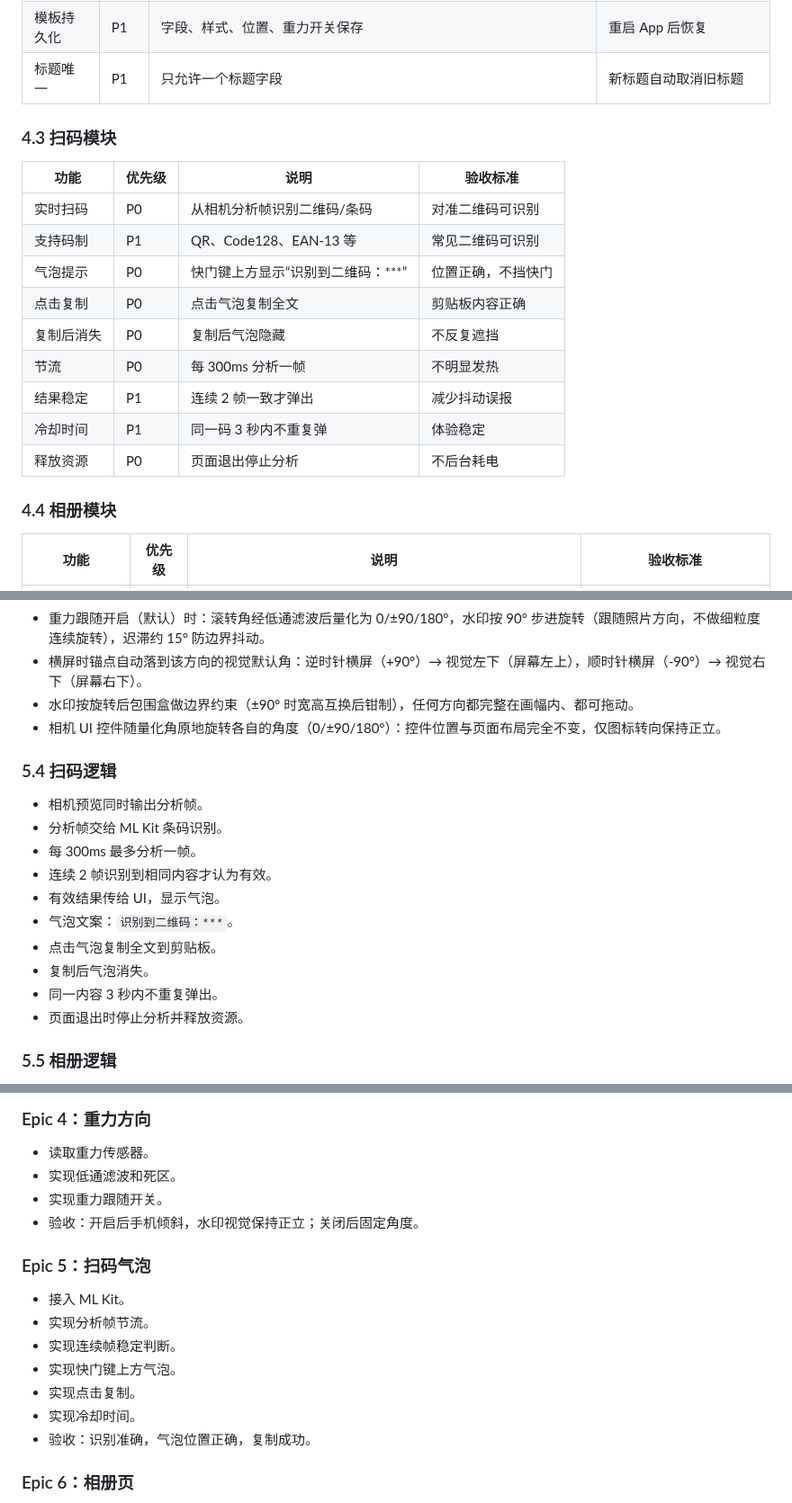
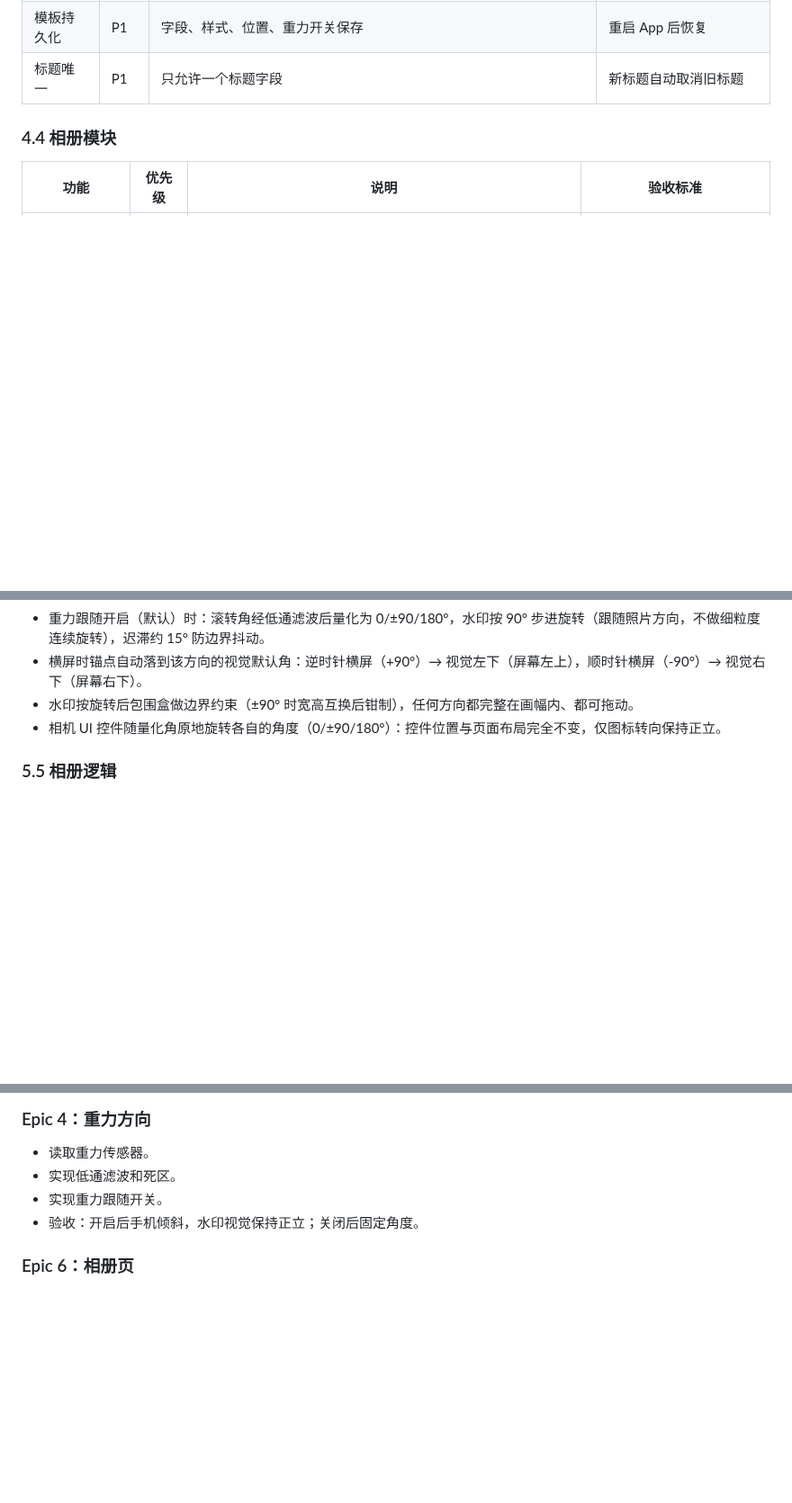
Before and after one commit to zy8270/engCamera, a Markdown page: 水印相机.md, 3 parts joined by grey strips. Shown at 90% size. GitHub-like rendering; blank space fills up the shorter version.

```diff
--- a/水印相机.md
+++ b/水印相机.md
@@ -156,19 +153,6 @@
 | 动态位置 | P0 | 拍照瞬间填当前位置 | 默认显示经纬度，中文地址待确认 |
 | 模板持久化 | P1 | 字段、样式、位置、重力开关保存 | 重启 App 后恢复 |
 | 标题唯一 | P1 | 只允许一个标题字段 | 新标题自动取消旧标题 |
-
-### 4.3 扫码模块
-| 功能 | 优先级 | 说明 | 验收标准 |
-|---|---|---|---|
-| 实时扫码 | P0 | 从相机分析帧识别二维码/条码 | 对准二维码可识别 |
-| 支持码制 | P1 | QR、Code128、EAN-13 等 | 常见二维码可识别 |
-| 气泡提示 | P0 | 快门键上方显示“识别到二维码：***” | 位置正确，不挡快门 |
-| 点击复制 | P0 | 点击气泡复制全文 | 剪贴板内容正确 |
-| 复制后消失 | P0 | 复制后气泡隐藏 | 不反复遮挡 |
-| 节流 | P0 | 每 300ms 分析一帧 | 不明显发热 |
-| 结果稳定 | P1 | 连续 2 帧一致才弹出 | 减少抖动误报 |
-| 冷却时间 | P1 | 同一码 3 秒内不重复弹 | 体验稳定 |
-| 释放资源 | P0 | 页面退出停止分析 | 不后台耗电 |
 
 ### 4.4 相册模块
 | 功能 | 优先级 | 说明 | 验收标准 |
@@ -241,18 +225,6 @@
 - 横屏时锚点自动落到该方向的视觉默认角：逆时针横屏（+90°）→ 视觉左下（屏幕左上），顺时针横屏（-90°）→ 视觉右下（屏幕右下）。
 - 水印按旋转后包围盒做边界约束（±90° 时宽高互换后钳制），任何方向都完整在画幅内、都可拖动。
 - 相机 UI 控件随量化角原地旋转各自的角度（0/±90/180°）：控件位置与页面布局完全不变，仅图标转向保持正立。
-
-### 5.4 扫码逻辑
-- 相机预览同时输出分析帧。
-- 分析帧交给 ML Kit 条码识别。
-- 每 300ms 最多分析一帧。
-- 连续 2 帧识别到相同内容才认为有效。
-- 有效结果传给 UI，显示气泡。
-- 气泡文案：`识别到二维码：***`。
-- 点击气泡复制全文到剪贴板。
-- 复制后气泡消失。
-- 同一内容 3 秒内不重复弹出。
-- 页面退出时停止分析并释放资源。
 
 ### 5.5 相册逻辑
 - 使用 MediaStore 查询图片和视频。
@@ -377,15 +348,6 @@
 - 实现重力跟随开关。
 - 验收：开启后手机倾斜，水印视觉保持正立；关闭后固定角度。
 
-### Epic 5：扫码气泡
-- 接入 ML Kit。
-- 实现分析帧节流。
-- 实现连续帧稳定判断。
-- 实现快门键上方气泡。
-- 实现点击复制。
-- 实现冷却时间。
-- 验收：识别准确，气泡位置正确，复制成功。
-
 ### Epic 6：相册页
 - 查询本 App 照片。
 - 实现三列网格与捏合调整列数（3-5 列）。
```
Also changed, not shown: other parts of 水印相机.md (+2 -11 lines), README.md (+36 -18 lines), 交付说明.md (+31 -2 lines), screenshots/shot_annotate.png (added), screenshots/shot_camera.png (added), screenshots/shot_editor.png (added), 14 other files.
